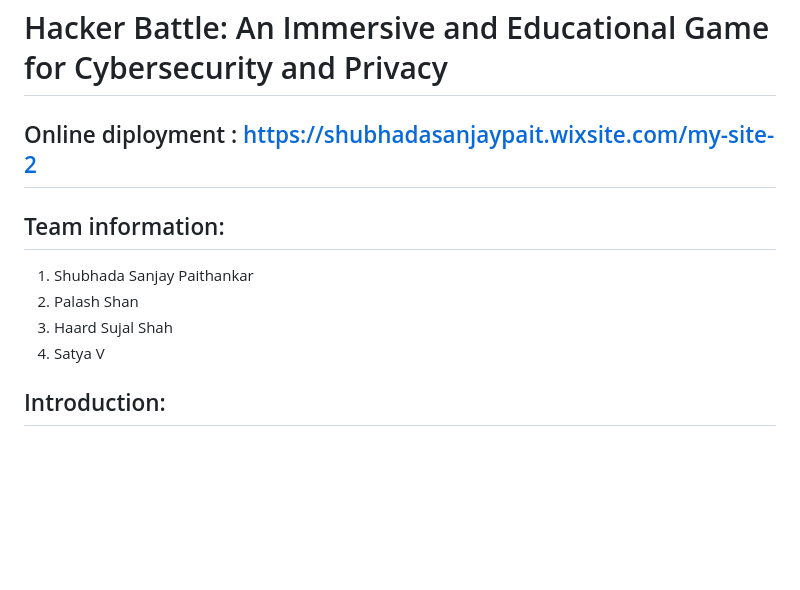
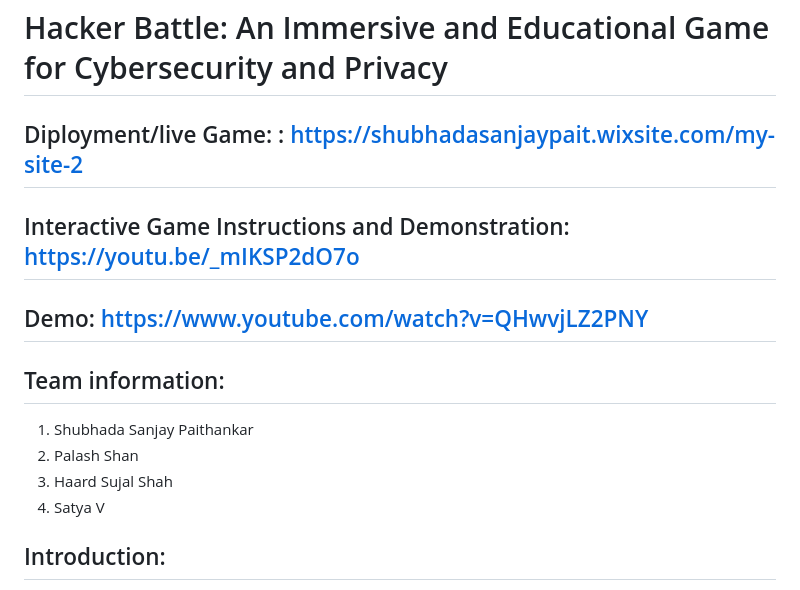
Before and after one commit to shubhadapaithankar/Card-Quize-Game, a Markdown page: README.md, the part around the change. GitHub-like rendering; blank space fills up the shorter version.

```diff
--- a/README.md
+++ b/README.md
@@ -1,6 +1,9 @@
 # Hacker Battle: An Immersive and Educational Game for Cybersecurity and Privacy
 
-## Online diployment : https://shubhadasanjaypait.wixsite.com/my-site-2
+## Diployment/live Game:  : https://shubhadasanjaypait.wixsite.com/my-site-2
+## Interactive Game Instructions and Demonstration: https://youtu.be/_mIKSP2dO7o
+## Demo: https://www.youtube.com/watch?v=QHwvjLZ2PNY
+
 
 ## Team information:
 
@@ -8,8 +11,6 @@
 2. Palash Shan
 3. Haard Sujal Shah
 4. Satya V
-
-
 
 ## Introduction:
 
```
